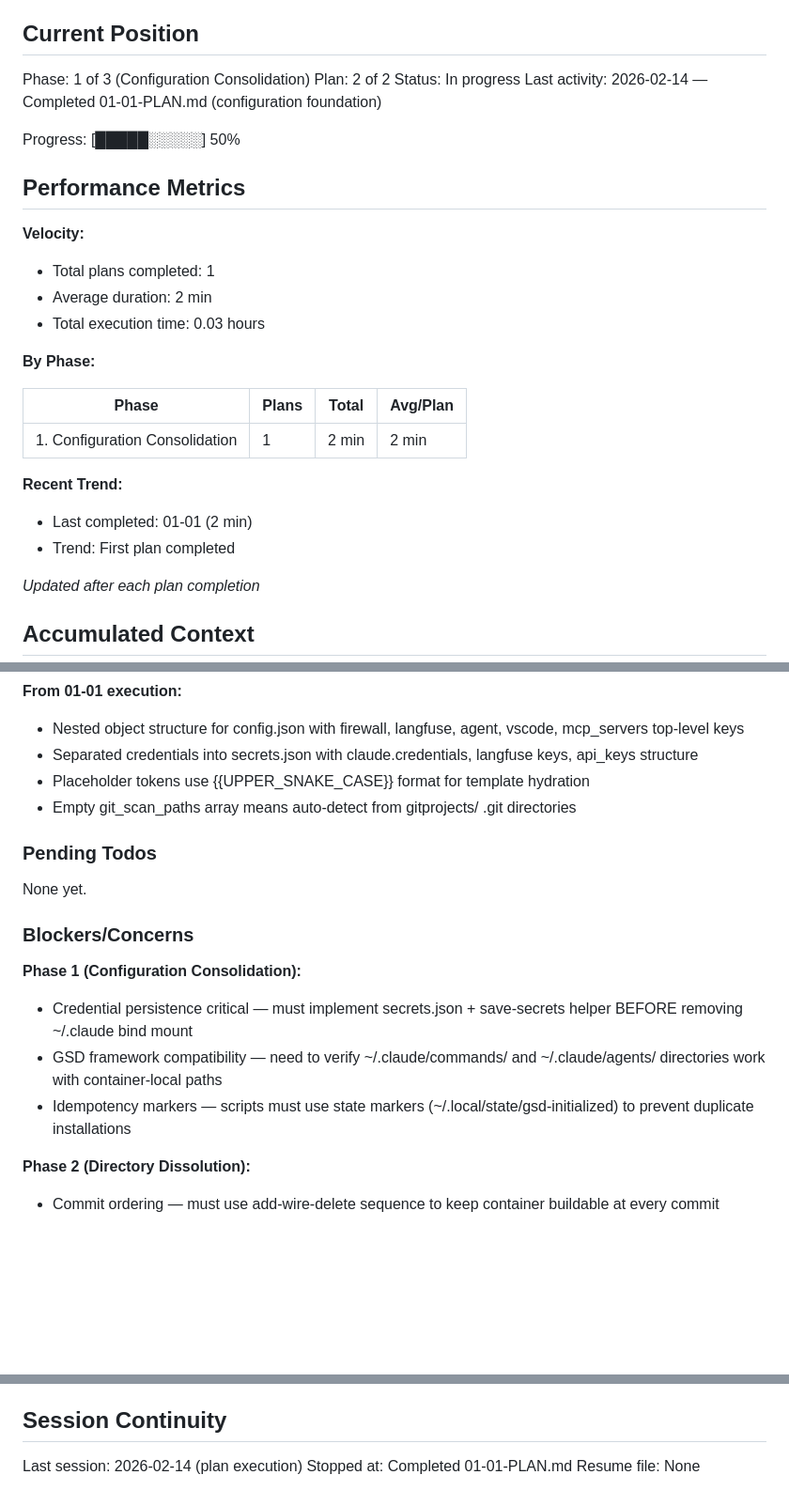
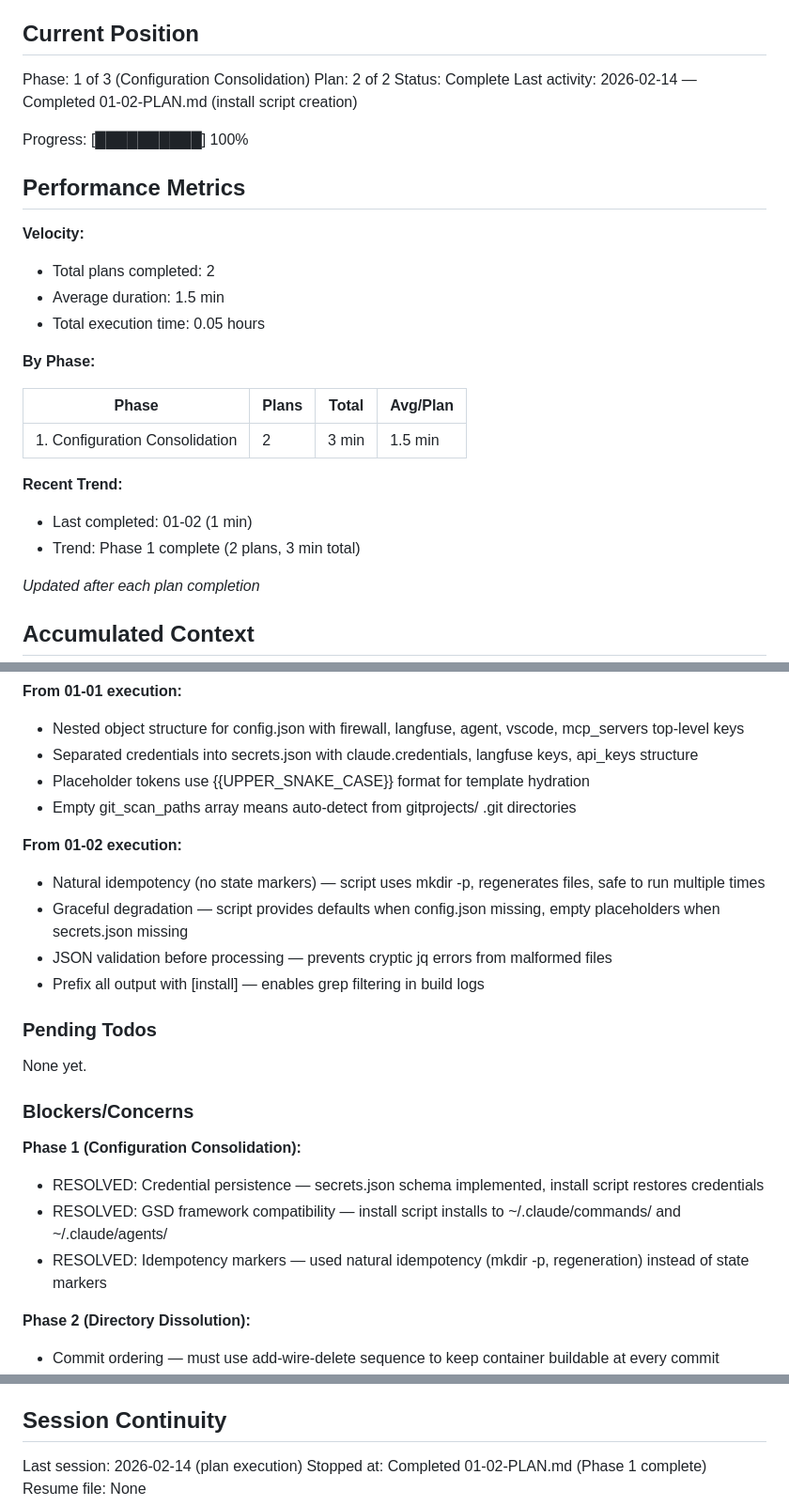
Before and after one commit to agomusio/no-more-configs, a Markdown page: .planning/STATE.md, 3 parts joined by grey strips. Shown at 94% size. Rendered like a GitHub page; blank space fills up the shorter version.

Commit message:
docs(01-02): complete install script creation plan
- SUMMARY: 177-line install-agent-config.sh with complete automation
- STATE: Phase 1 complete (2 plans, 3 min total)
- Resolved blockers: credential persistence, GSD compatibility, idempotency
- Added 01-02 execution decisions to accumulated context

```diff
--- a/.planning/STATE.md
+++ b/.planning/STATE.md
@@ -11,27 +11,27 @@ See: .planning/PROJECT.md (updated 2026-02-14)
 
 Phase: 1 of 3 (Configuration Consolidation)
 Plan: 2 of 2
-Status: In progress
-Last activity: 2026-02-14 — Completed 01-01-PLAN.md (configuration foundation)
+Status: Complete
+Last activity: 2026-02-14 — Completed 01-02-PLAN.md (install script creation)
 
-Progress: [█████░░░░░] 50%
+Progress: [██████████] 100%
 
 ## Performance Metrics
 
 **Velocity:**
-- Total plans completed: 1
-- Average duration: 2 min
-- Total execution time: 0.03 hours
+- Total plans completed: 2
+- Average duration: 1.5 min
+- Total execution time: 0.05 hours
 
 **By Phase:**
 
 | Phase | Plans | Total | Avg/Plan |
 |-------|-------|-------|----------|
-| 1. Configuration Consolidation | 1 | 2 min | 2 min |
+| 1. Configuration Consolidation | 2 | 3 min | 1.5 min |
 
 **Recent Trend:**
-- Last completed: 01-01 (2 min)
-- Trend: First plan completed
+- Last completed: 01-02 (1 min)
+- Trend: Phase 1 complete (2 plans, 3 min total)
 
 *Updated after each plan completion*
 
@@ -54,6 +54,12 @@ Recent decisions affecting current work:
 - Placeholder tokens use {{UPPER_SNAKE_CASE}} format for template hydration
 - Empty git_scan_paths array means auto-detect from gitprojects/ .git directories
 
+**From 01-02 execution:**
+- Natural idempotency (no state markers) — script uses mkdir -p, regenerates files, safe to run multiple times
+- Graceful degradation — script provides defaults when config.json missing, empty placeholders when secrets.json missing
+- JSON validation before processing — prevents cryptic jq errors from malformed files
+- Prefix all output with [install] — enables grep filtering in build logs
+
 ### Pending Todos
 
 None yet.
@@ -61,9 +67,9 @@ None yet.
 ### Blockers/Concerns
 
 **Phase 1 (Configuration Consolidation):**
-- Credential persistence critical — must implement secrets.json + save-secrets helper BEFORE removing ~/.claude bind mount
-- GSD framework compatibility — need to verify ~/.claude/commands/ and ~/.claude/agents/ directories work with container-local paths
-- Idempotency markers — scripts must use state markers (~/.local/state/gsd-initialized) to prevent duplicate installations
+- RESOLVED: Credential persistence — secrets.json schema implemented, install script restores credentials
+- RESOLVED: GSD framework compatibility — install script installs to ~/.claude/commands/ and ~/.claude/agents/
+- RESOLVED: Idempotency markers — used natural idempotency (mkdir -p, regeneration) instead of state markers
 
 **Phase 2 (Directory Dissolution):**
 - Commit ordering — must use add-wire-delete sequence to keep container buildable at every commit
@@ -78,5 +84,5 @@ None yet.
 ## Session Continuity
 
 Last session: 2026-02-14 (plan execution)
-Stopped at: Completed 01-01-PLAN.md
+Stopped at: Completed 01-02-PLAN.md (Phase 1 complete)
 Resume file: None
```
Also changed, not shown: 1 other file.
